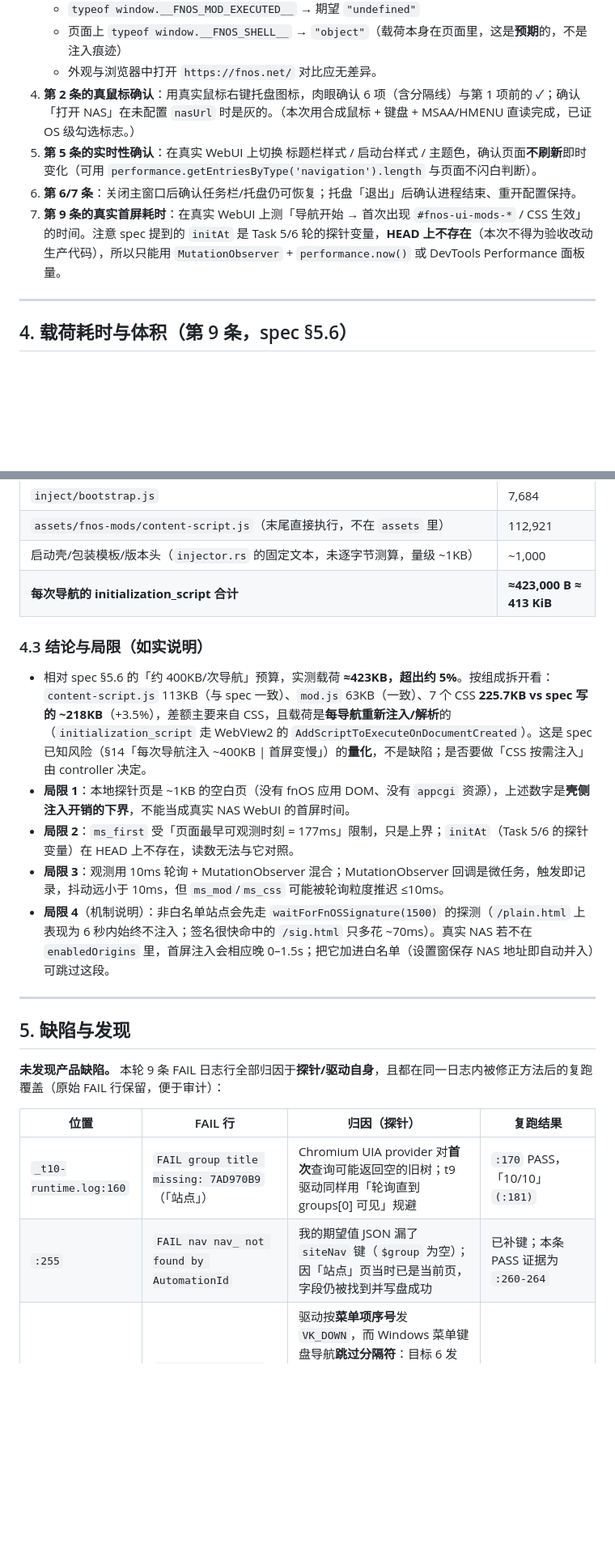
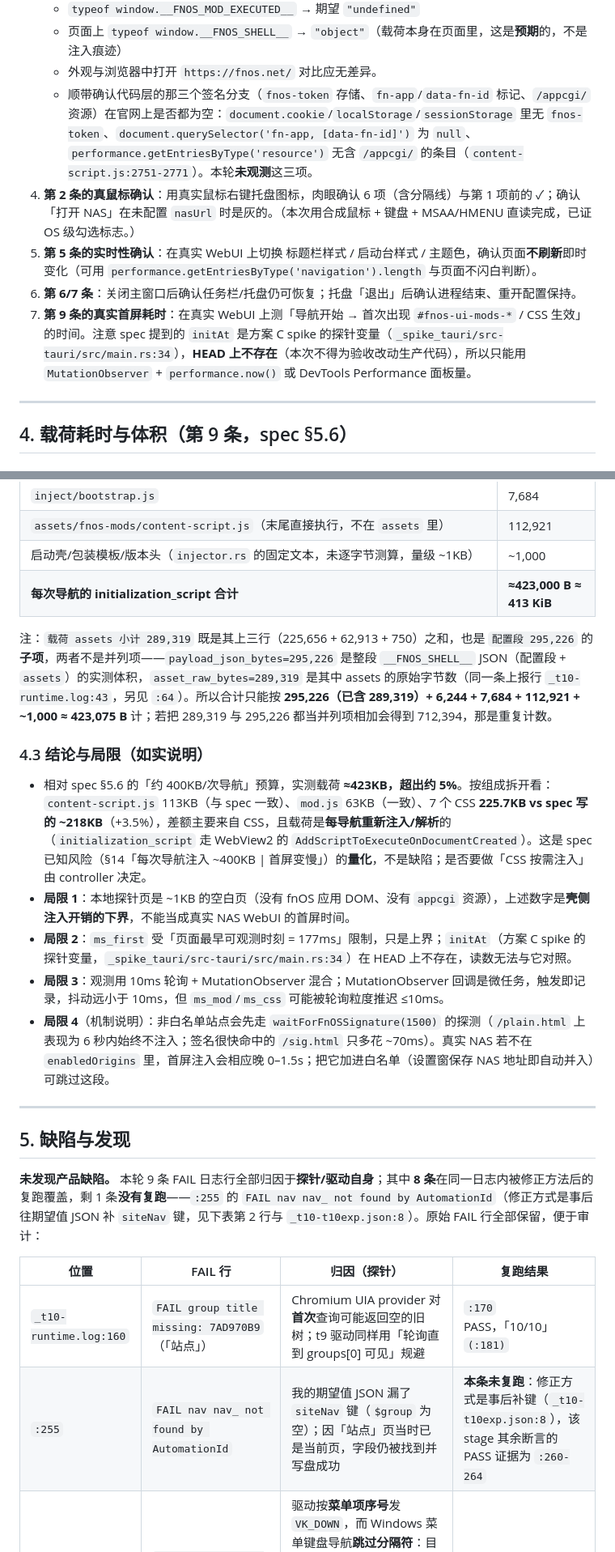
Before and after one commit to eafenzhang/fnos-desktop, a Markdown page: docs/acceptance/M1-M2-验收记录.md, 2 parts joined by grey strips. Shown at 81% size. Rendered like a GitHub page; blank space fills up the shorter version.

Commit message:
docs(acceptance): 订正 M1-M2 记录中的未观测断言、耗时口径矛盾与辅助日志戳记披露 + 8 处引用/口径细节

```diff
--- a/docs/acceptance/M1-M2-验收记录.md
+++ b/docs/acceptance/M1-M2-验收记录.md
@@ -217,10 +219,11 @@ ev=acl  get_config=REJECTED:get_config explicitly denied on origin remote: http:
    - `typeof window.__FNOS_MOD_EXECUTED__` → 期望 `"undefined"`
    - 页面上 `typeof window.__FNOS_SHELL__` → `"object"`（载荷本身在页面里，这是**预期**的，不是注入痕迹）
    - 外观与浏览器中打开 `https://fnos.net/` 对比应无差异。
+   - 顺带确认代码层的那三个签名分支（`fnos-token` 存储、`fn-app`/`data-fn-id` 标记、`/appcgi/` 资源）在官网上是否都为空：`document.cookie`/`localStorage`/`sessionStorage` 里无 `fnos-token`、`document.querySelector('fn-app, [data-fn-id]')` 为 `null`、`performance.getEntriesByType('resource')` 无含 `/appcgi/` 的条目（`content-script.js:2751-2771`）。本轮**未观测**这三项。
 4. **第 2 条的真鼠标确认**：用真实鼠标右键托盘图标，肉眼确认 6 项（含分隔线）与第 1 项前的 ✓；确认「打开 NAS」在未配置 `nasUrl` 时是灰的。（本次用合成鼠标 + 键盘 + MSAA/HMENU 直读完成，已证 OS 级勾选标志。）
 5. **第 5 条的实时性确认**：在真实 WebUI 上切换 标题栏样式 / 启动台样式 / 主题色，确认页面**不刷新**即时变化（可用 `performance.getEntriesByType('navigation').length` 与页面不闪白判断）。
 6. **第 6/7 条**：关闭主窗口后确认任务栏/托盘仍可恢复；托盘「退出」后确认进程结束、重开配置保持。
-7. **第 9 条的真实首屏耗时**：在真实 WebUI 上测「导航开始 → 首次出现 `#fnos-ui-mods-*` / CSS 生效」的时间。注意 spec 提到的 `initAt` 是 Task 5/6 轮的探针变量，**HEAD 上不存在**（本次不得为验收改动生产代码），所以只能用 `MutationObserver` + `performance.now()` 或 DevTools Performance 面板量。
+7. **第 9 条的真实首屏耗时**：在真实 WebUI 上测「导航开始 → 首次出现 `#fnos-ui-mods-*` / CSS 生效」的时间。注意 spec 提到的 `initAt` 是方案 C spike 的探针变量（`_spike_tauri/src-tauri/src/main.rs:34`），**HEAD 上不存在**（本次不得为验收改动生产代码），所以只能用 `MutationObserver` + `performance.now()` 或 DevTools Performance 面板量。
 
 ---
 
@@ -258,11 +263,13 @@ ev=acl  get_config=REJECTED:get_config explicitly denied on origin remote: http:
 | 启动壳/包装模板/版本头（`injector.rs` 的固定文本，未逐字节测算，量级 ~1KB） | ~1,000 |
 | **每次导航的 initialization_script 合计** | **≈423,000 B ≈ 413 KiB** |
 
+注：`载荷 assets 小计 289,319` 既是其上三行（225,656 + 62,913 + 750）之和，也是 `配置段 295,226` 的**子项**，两者不是并列项——`payload_json_bytes=295,226` 是整段 `__FNOS_SHELL__` JSON（配置段 + `assets`）的实测体积，`asset_raw_bytes=289,319` 是其中 assets 的原始字节数（同一条上报行 `_t10-runtime.log:43`，另见 `:64`）。所以合计只能按 **295,226（已含 289,319）+ 6,244 + 7,684 + 112,921 + ~1,000 ≈ 423,075 B** 计；若把 289,319 与 295,226 都当并列项相加会得到 712,394，那是重复计数。
+
 ### 4.3 结论与局限（如实说明）
 
 - 相对 spec §5.6 的「约 400KB/次导航」预算，实测载荷 **≈423KB，超出约 5%**。按组成拆开看：`content-script.js` 113KB（与 spec 一致）、`mod.js` 63KB（一致）、7 个 CSS **225.7KB vs spec 写的 ~218KB**（+3.5%），差额主要来自 CSS，且载荷是**每导航重新注入/解析**的（`initialization_script` 走 WebView2 的 `AddScriptToExecuteOnDocumentCreated`）。这是 spec 已知风险（§14「每次导航注入 ~400KB | 首屏变慢」）的**量化**，不是缺陷；是否要做「CSS 按需注入」由 controller 决定。
 - **局限 1**：本地探针页是 ~1KB 的空白页（没有 fnOS 应用 DOM、没有 `appcgi` 资源），上述数字是**壳侧注入开销的下界**，不能当成真实 NAS WebUI 的首屏时间。
-- **局限 2**：`ms_first` 受「页面最早可观测时刻 = 177ms」限制，只是上界；`initAt`（Task 5/6 的探针变量）在 HEAD 上不存在，读数无法与它对照。
+- **局限 2**：`ms_first` 受「页面最早可观测时刻 = 177ms」限制，只是上界；`initAt`（方案 C spike 的探针变量，`_spike_tauri/src-tauri/src/main.rs:34`）在 HEAD 上不存在，读数无法与它对照。
 - **局限 3**：观测用 10ms 轮询 + MutationObserver 混合；MutationObserver 回调是微任务，触发即记录，抖动远小于 10ms，但 `ms_mod`/`ms_css` 可能被轮询粒度推迟 ≤10ms。
 - **局限 4**（机制说明）：非白名单站点会先走 `waitForFnOSSignature(1500)` 的探测（`/plain.html` 上表现为 6 秒内始终不注入；签名很快命中的 `/sig.html` 只多花 ~70ms）。真实 NAS 若不在 `enabledOrigins` 里，首屏注入会相应晚 0–1.5s；把它加进白名单（设置窗保存 NAS 地址即自动并入）可跳过这段。
 
@@ -270,12 +277,12 @@ ev=acl  get_config=REJECTED:get_config explicitly denied on origin remote: http:
 
 ## 5. 缺陷与发现
 
-**未发现产品缺陷。** 本轮 9 条 FAIL 日志行全部归因于**探针/驱动自身**，且都在同一日志内被修正方法后的复跑覆盖（原始 FAIL 行保留，便于审计）：
+**未发现产品缺陷。** 本轮 9 条 FAIL 日志行全部归因于**探针/驱动自身**；其中 **8 条**在同一日志内被修正方法后的复跑覆盖，剩 1 条**没有复跑**——`:255` 的 `FAIL nav nav_ not found by AutomationId`（修正方式是事后往期望值 JSON 补 `siteNav` 键，见下表第 2 行与 `_t10-t10exp.json:8`）。原始 FAIL 行全部保留，便于审计：
 
 | 位置 | FAIL 行 | 归因（探针） | 复跑结果 |
 |---|---|---|---|
 | `_t10-runtime.log:160` | `FAIL group title missing: 7AD970B9`（「站点」） | Chromium UIA provider 对**首次**查询可能返回空的旧树；t9 驱动同样用「轮询直到 groups[0] 可见」规避 | `:170` PASS，「10/10」`(:181)` |
-| `:255` | `FAIL nav nav_ not found by AutomationId` | 我的期望值 JSON 漏了 `siteNav` 键（`$group` 为空）；因「站点」页当时已是当前页，字段仍被找到并写盘成功 | 已补键；本条 PASS 证据为 `:260-264` |
+| `:255` | `FAIL nav nav_ not found by AutomationId` | 我的期望值 JSON 漏了 `siteNav` 键（`$group` 为空）；因「站点」页当时已是当前页，字段仍被找到并写盘成功 | **本条未复跑**：修正方式是事后补键（`_t10-t10exp.json:8`），该 stage 其余断言的 PASS 证据为 `:260-264` |
 | `:319,327-328` | `FAIL the process is still alive after 退出` / `FAIL fresh basePreset=none` / `FAIL fresh brandColor=none` | 驱动按**菜单项序号**发 `VK_DOWN`，而 Windows 菜单键盘导航**跳过分隔符**：目标 6 发了 6 次 down → 越界回到第 1 项，回车实际点到了「注入 mods」（副产物：`injectEnabled` 由 true 翻 false 并重建窗口，`config.json` 里可见 `injectEnabled: false`（`:320`）、重建后的窗口 `shell=0`（`:323`），可作托盘勾选项的额外证据） | 改为「按可选中的项数计步 + 逐步回读 `accFocus` 断言」，`:400-409` 全 PASS |
 | `:339-340`、`:351-352` | `FAIL tray icon not found` / `FAIL menu did not open` | 上一次 `t10quit` 的收尾与 `Start-T10App` 都会先结束旧进程（按设计），导致这两个 stage 起跑时**应用根本没在运行** | 先 `t10startapp`（`:358-376`）再跑，`:382-385`、`:400-409` 全 PASS |
 
```
Also changed, not shown: other parts of docs/acceptance/M1-M2-验收记录.md (+11 -7 lines).
